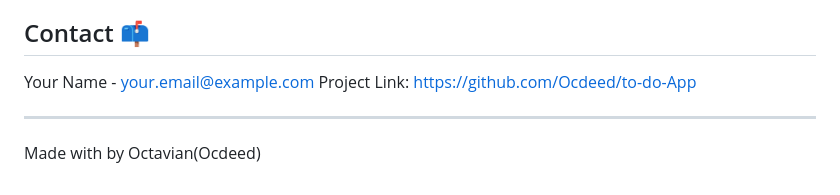
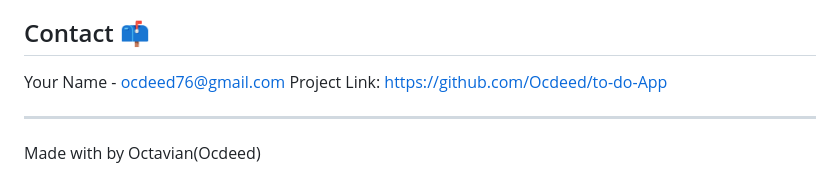
Before and after one commit to Ocdeed/to-do-App, a Markdown page: README.md, the part around the change. Rendered like a GitHub page.

Commit message:
Add email

```diff
--- a/README.md
+++ b/README.md
@@ -141,7 +141,7 @@ The application is optimized for performance:
 
 ## Contact 📫
 
-Your Name - your.email@example.com
+Your Name - ocdeed76@gmail.com
 Project Link: https://github.com/Ocdeed/to-do-App
 
 ---
```
